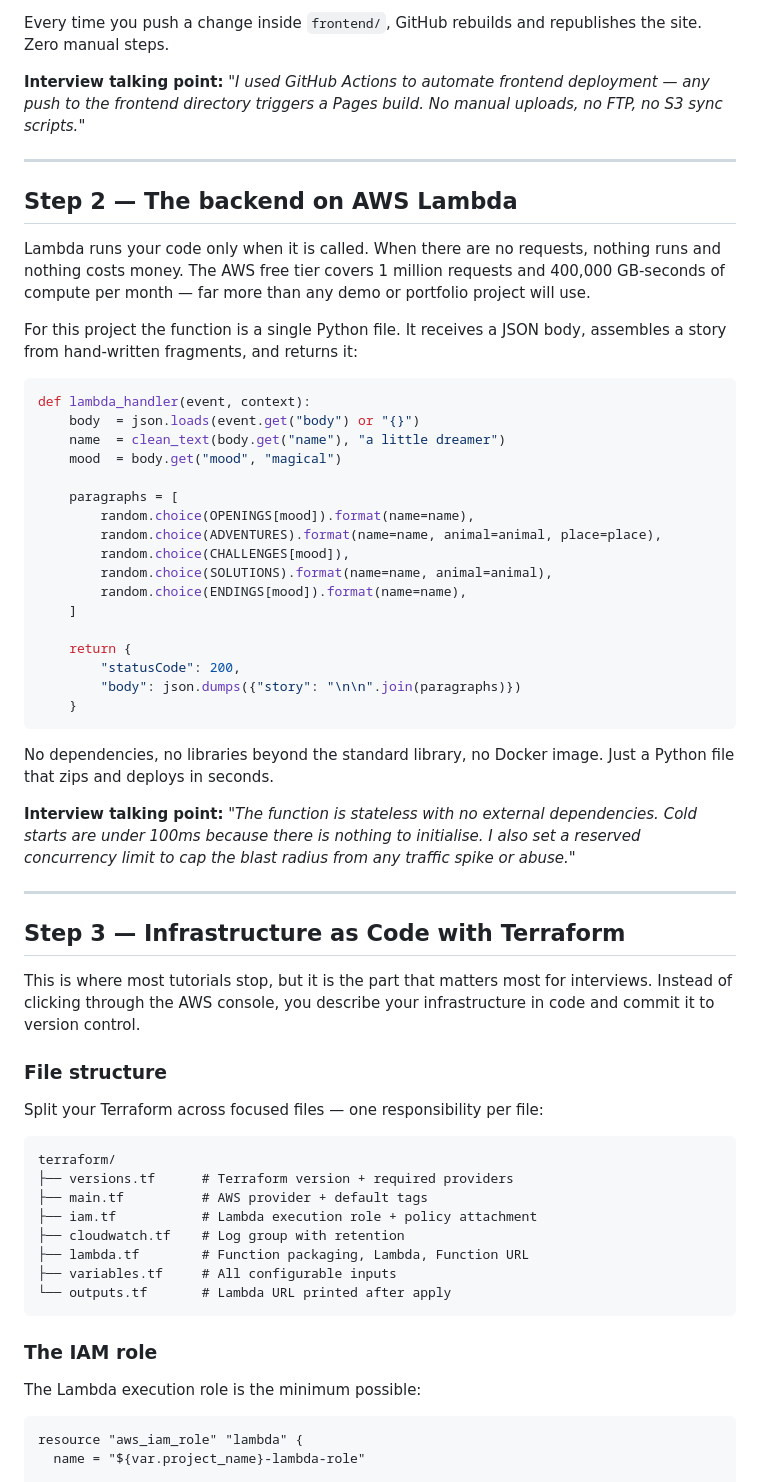
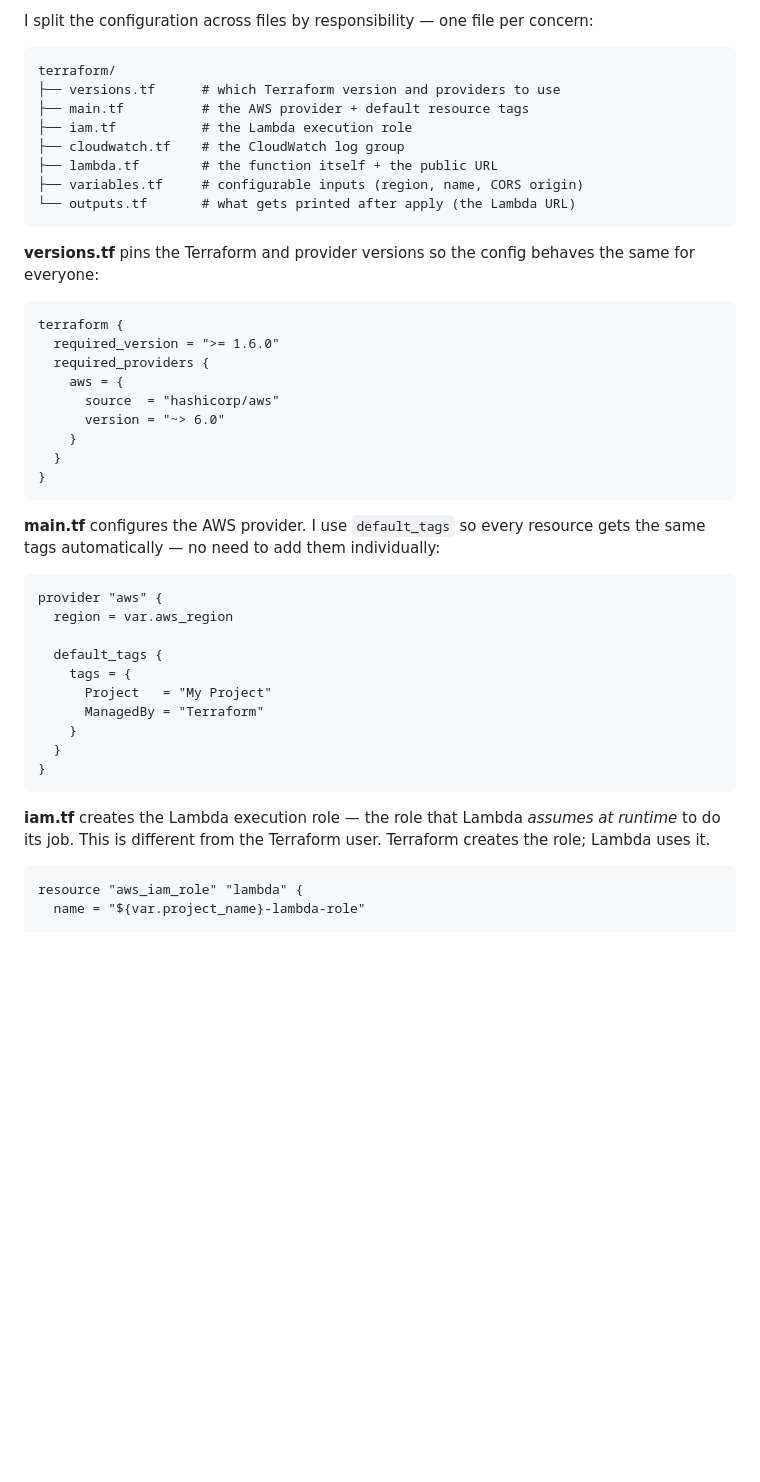
Before and after one commit to mtzanida/bousbis-tiny-tale-machine, a Markdown page: article-aws-builders.md, the part around one of its changes. GitHub-like rendering; blank space fills up the shorter version.

Commit message:
Rewrite article with personal tone focused on flow mechanics

````diff
--- a/article-aws-builders.md
+++ b/article-aws-builders.md
@@ -93,63 +111,46 @@ jobs:
-Every time you push a change inside `frontend/`, GitHub rebuilds and republishes the site. Zero manual steps.
-
-**Interview talking point:** *"I used GitHub Actions to automate frontend deployment — any push to the frontend directory triggers a Pages build. No manual uploads, no FTP, no S3 sync scripts."*
-
----
-
-## Step 2 — The backend on AWS Lambda
-
-Lambda runs your code only when it is called. When there are no requests, nothing runs and nothing costs money. The AWS free tier covers 1 million requests and 400,000 GB-seconds of compute per month — far more than any demo or portfolio project will use.
-
-For this project the function is a single Python file. It receives a JSON body, assembles a story from hand-written fragments, and returns it:
-
-```python
-def lambda_handler(event, context):
-    body  = json.loads(event.get("body") or "{}")
-    name  = clean_text(body.get("name"), "a little dreamer")
-    mood  = body.get("mood", "magical")
-
-    paragraphs = [
-        random.choice(OPENINGS[mood]).format(name=name),
-        random.choice(ADVENTURES).format(name=name, animal=animal, place=place),
-        random.choice(CHALLENGES[mood]),
-        random.choice(SOLUTIONS).format(name=name, animal=animal),
-        random.choice(ENDINGS[mood]).format(name=name),
-    ]
-
-    return {
-        "statusCode": 200,
-        "body": json.dumps({"story": "\n\n".join(paragraphs)})
-    }
-```
-
-No dependencies, no libraries beyond the standard library, no Docker image. Just a Python file that zips and deploys in seconds.
-
-**Interview talking point:** *"The function is stateless with no external dependencies. Cold starts are under 100ms because there is nothing to initialise. I also set a reserved concurrency limit to cap the blast radius from any traffic spike or abuse."*
-
----
-
-## Step 3 — Infrastructure as Code with Terraform
-
-This is where most tutorials stop, but it is the part that matters most for interviews. Instead of clicking through the AWS console, you describe your infrastructure in code and commit it to version control.
-
-### File structure
-
-Split your Terraform across focused files — one responsibility per file:
+I split the configuration across files by responsibility — one file per concern:
 
 ```
 terraform/
-├── versions.tf      # Terraform version + required providers
-├── main.tf          # AWS provider + default tags
-├── iam.tf           # Lambda execution role + policy attachment
-├── cloudwatch.tf    # Log group with retention
-├── lambda.tf        # Function packaging, Lambda, Function URL
-├── variables.tf     # All configurable inputs
-└── outputs.tf       # Lambda URL printed after apply
+├── versions.tf      # which Terraform version and providers to use
+├── main.tf          # the AWS provider + default resource tags
+├── iam.tf           # the Lambda execution role
+├── cloudwatch.tf    # the CloudWatch log group
+├── lambda.tf        # the function itself + the public URL
+├── variables.tf     # configurable inputs (region, name, CORS origin)
+└── outputs.tf       # what gets printed after apply (the Lambda URL)
 ```
 
-### The IAM role
+**versions.tf** pins the Terraform and provider versions so the config behaves the same for everyone:
 
-The Lambda execution role is the minimum possible:
+```hcl
+terraform {
+  required_version = ">= 1.6.0"
+  required_providers {
+    aws = {
+      source  = "hashicorp/aws"
+      version = "~> 6.0"
+    }
+  }
+}
+```
+
+**main.tf** configures the AWS provider. I use `default_tags` so every resource gets the same tags automatically — no need to add them individually:
+
+```hcl
+provider "aws" {
+  region = var.aws_region
+
+  default_tags {
+    tags = {
+      Project   = "My Project"
+      ManagedBy = "Terraform"
+    }
+  }
+}
+```
+
+**iam.tf** creates the Lambda execution role — the role that Lambda *assumes at runtime* to do its job. This is different from the Terraform user. Terraform creates the role; Lambda uses it.
 
 ```hcl
 resource "aws_iam_role" "lambda" {
````
Also changed, not shown: other parts of article-aws-builders.md (+184 -139 lines).
